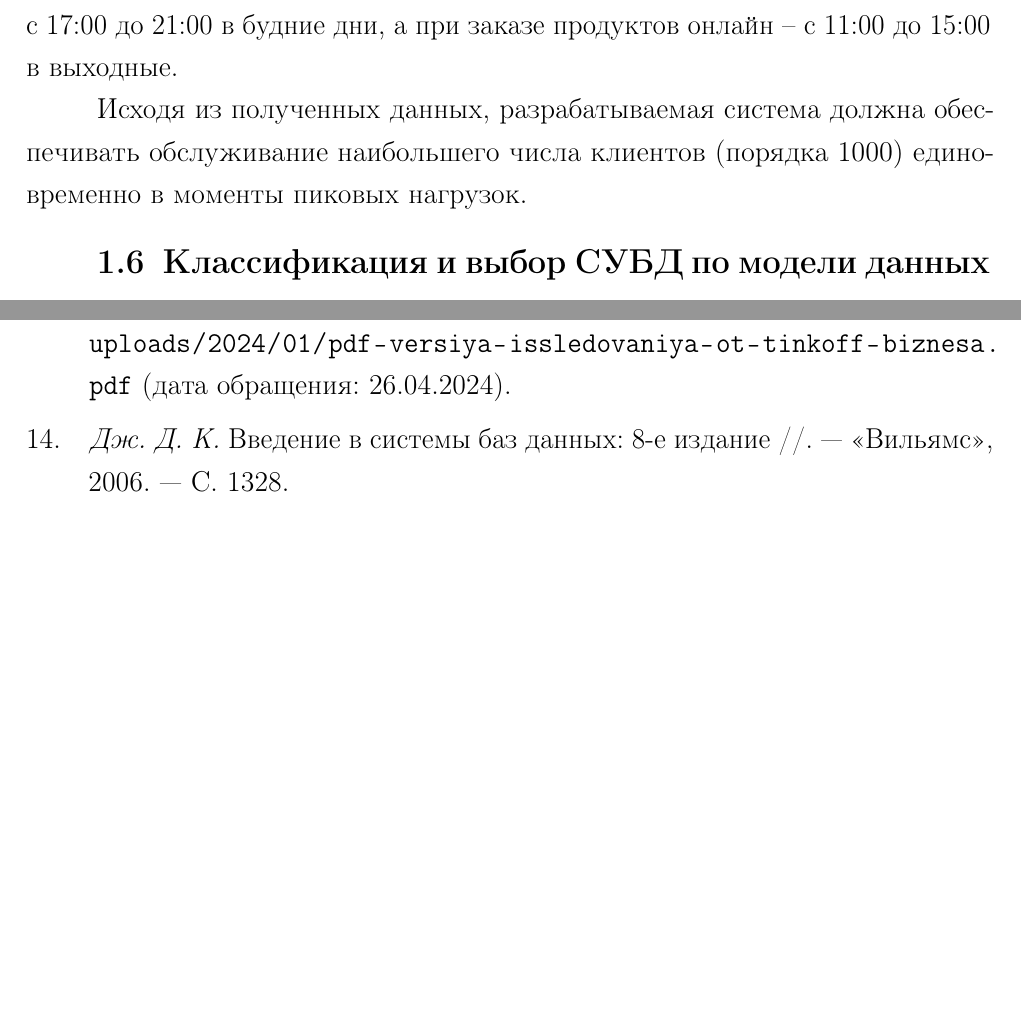
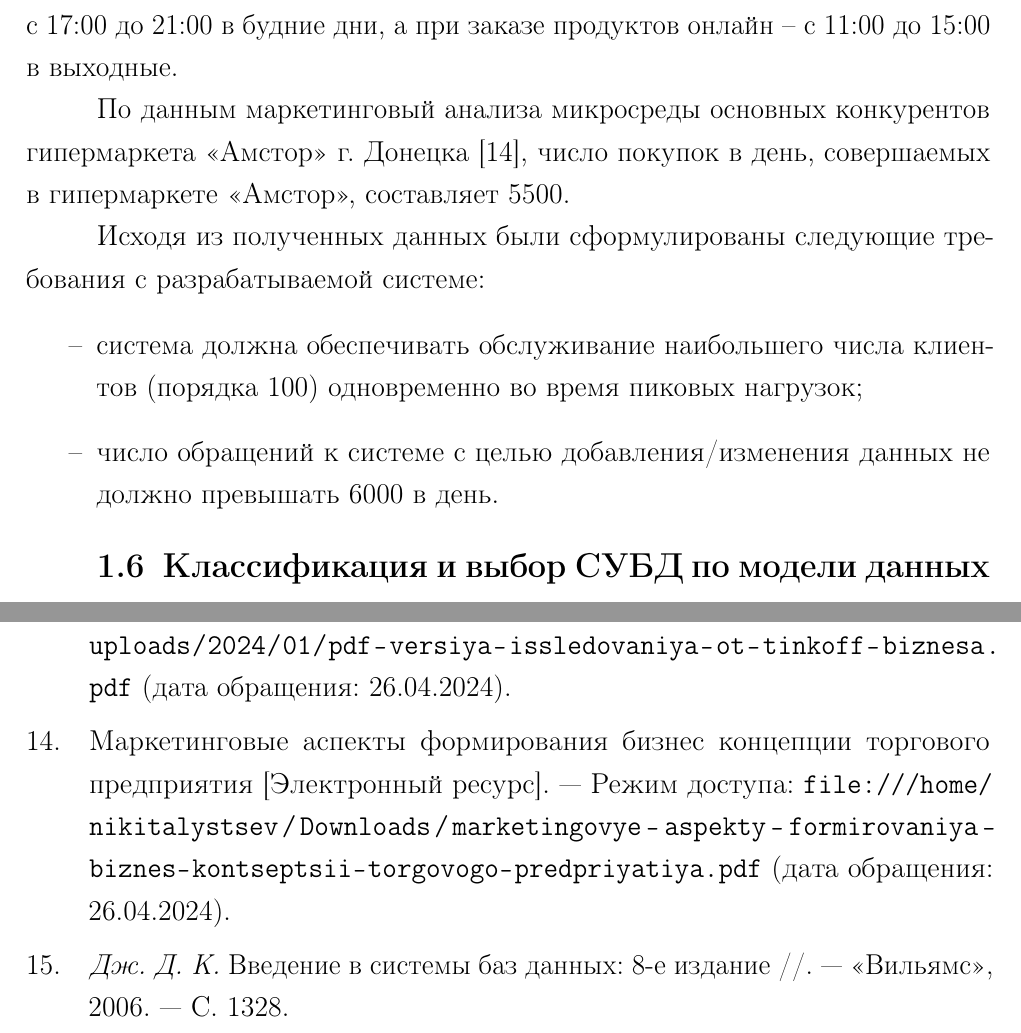
Before and after one commit to nikitalystsev/db_course, a LaTeX document (docs/coursework/coursework.tex, which reads docs/coursework/04-analysis.tex, docs/coursework/biblio.bib): two parts of pages 13 and 20 of 20 before the commit and two parts of pages 13 and 21 of 21 after it, joined at a grey line, cut so that both start at the same text, the shorter picture padded with empty space. Compiled offline with pdfLaTeX.

Commit message:
сформулировал требования к системе (чуть более подробные)

```diff
--- a/docs/coursework/04-analysis.tex
+++ b/docs/coursework/04-analysis.tex
@@ -224,7 +224,14 @@
 
 В ходе проведенного анализа компанией <<Тинькофф>> \cite{info_time_of_purchase} было установлено, что пики спроса при покупке продуктов в супермаркетах фиксируются с 17:00 до 21:00 в будние дни, а при заказе продуктов онлайн -- с 11:00 до 15:00 в выходные.
 
-Исходя из полученных данных, разрабатываемая система должна обеспечивать обслуживание наибольшего числа клиентов (порядка 1000) единовременно в моменты пиковых нагрузок.
+По данным маркетинговый анализа микросреды основных конкурентов гипермаркета <<Амстор>> г. Донецка \cite{info_marketing_aspects}, число покупок в день, совершаемых в гипермаркете <<Амстор>>, составляет 5500.
+
+Исходя из полученных данных были сформулированы следующие требования с разрабатываемой системе:
+
+\begin{itemize}[label*=--]
+	\item система должна обеспечивать обслуживание наибольшего числа клиентов (порядка 100) одновременно во время пиковых нагрузок;
+	\item число обращений к системе с целью добавления/изменения данных не должно превышать 6000 в день.
+\end{itemize}
 
 % что то еще мб допишу
 
--- a/docs/coursework/biblio.bib
+++ b/docs/coursework/biblio.bib
@@ -112,6 +112,11 @@
 	howpublished="Режим доступа: \url{https://public-static.tinkoffjournal.ru/business-secrets/uploads/2024/01/pdf-versiya-issledovaniya-ot-tinkoff-biznesa.pdf} (дата обращения: 26.04.2024)."
 }
 
+@misc{info_marketing_aspects,
+	title="Маркетинговые аспекты формирования бизнес концепции торгового предприятия [Электронный ресурс].",
+	howpublished="Режим доступа: \url{file:///home/nikitalystsev/Downloads/marketingovye-aspekty-formirovaniya-biznes-kontseptsii-torgovogo-predpriyatiya.pdf} (дата обращения: 26.04.2024)."
+}
+
 @misc{info_pl,
 	title="Справочник по языку C++ [Электронный ресурс].",
 	howpublished="Режим доступа: \url{https://learn.microsoft.com/ru-ru/cpp/cpp/cpp-language-reference?view=msvc-170} (дата обращения: 28.09.2022)."
```
Also changed, not shown: docs/coursework/coursework.pdf, 1 other file.
